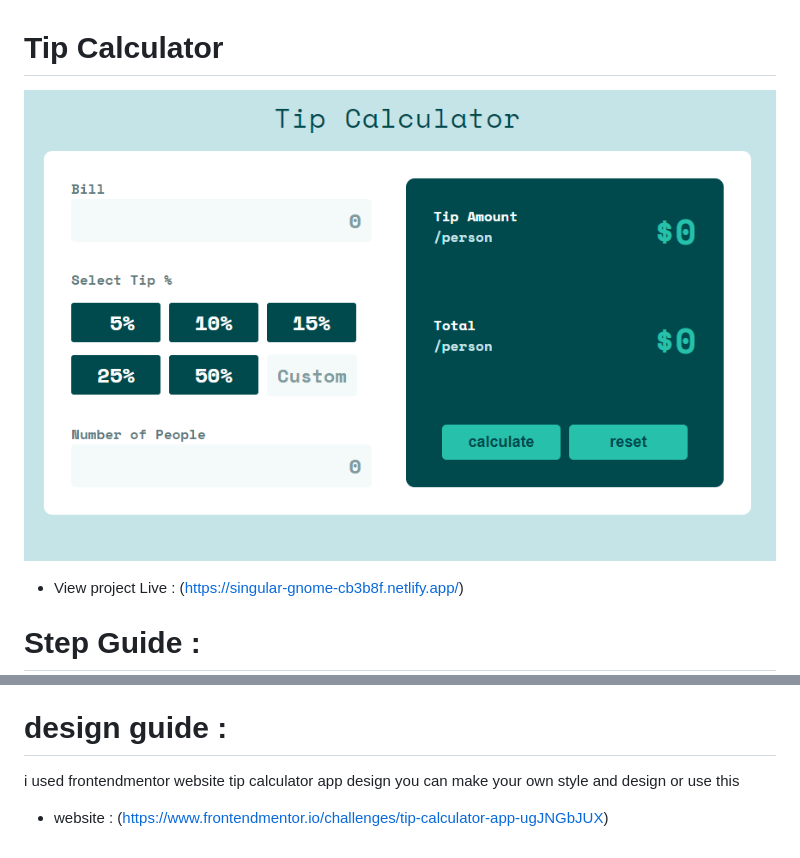
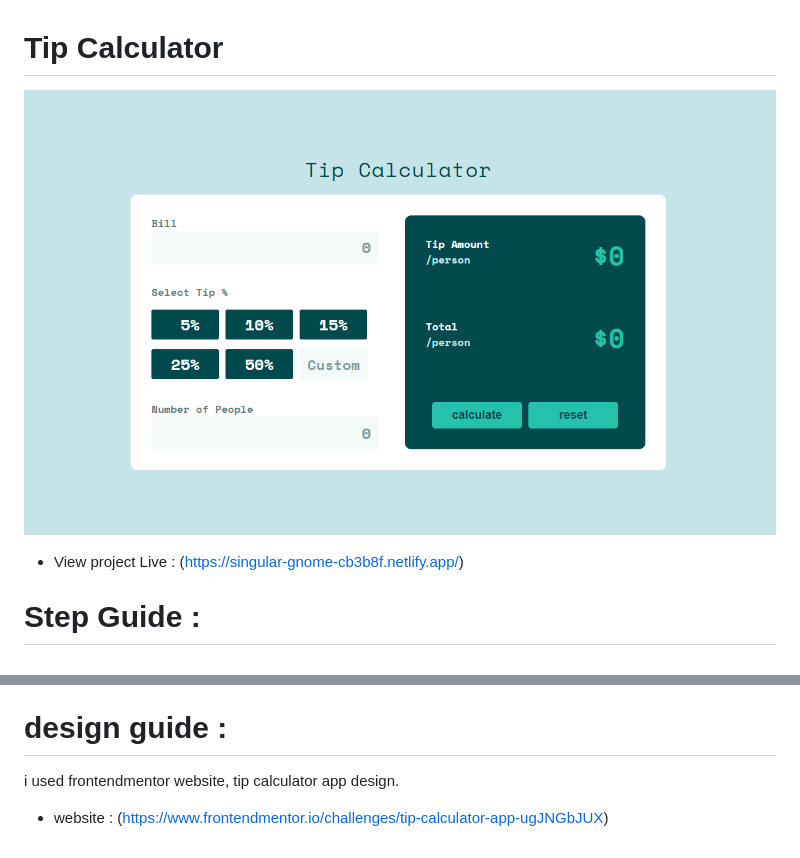
Before and after one commit to nedaashkan/JavaScript-Projects, a Markdown page: 01 - Tip Calculator/README.md, 2 parts joined by grey strips. Drawn GitHub-style; pictures changed too: 01 - Tip Calculator/images/Tip-Calculator.PNG.

```diff
--- a/01 - Tip Calculator/README.md
+++ b/01 - Tip Calculator/README.md
@@ -26,6 +26,6 @@
 
 # design guide :
 
-i used frontendmentor website tip calculator app design you can make your own style and design or use this
+i used frontendmentor website, tip calculator app design.
 
 - website : (https://www.frontendmentor.io/challenges/tip-calculator-app-ugJNGbJUX)
```
